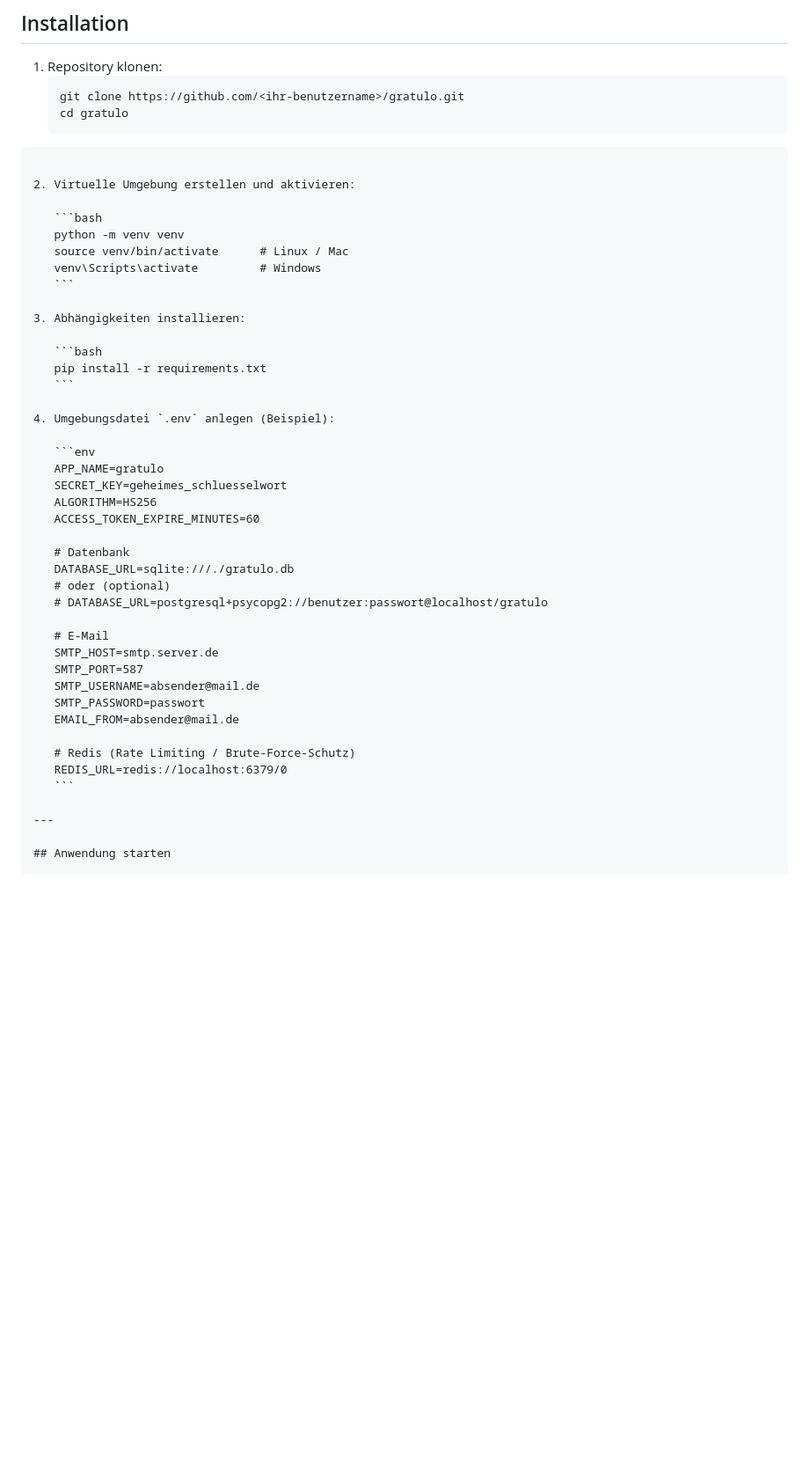
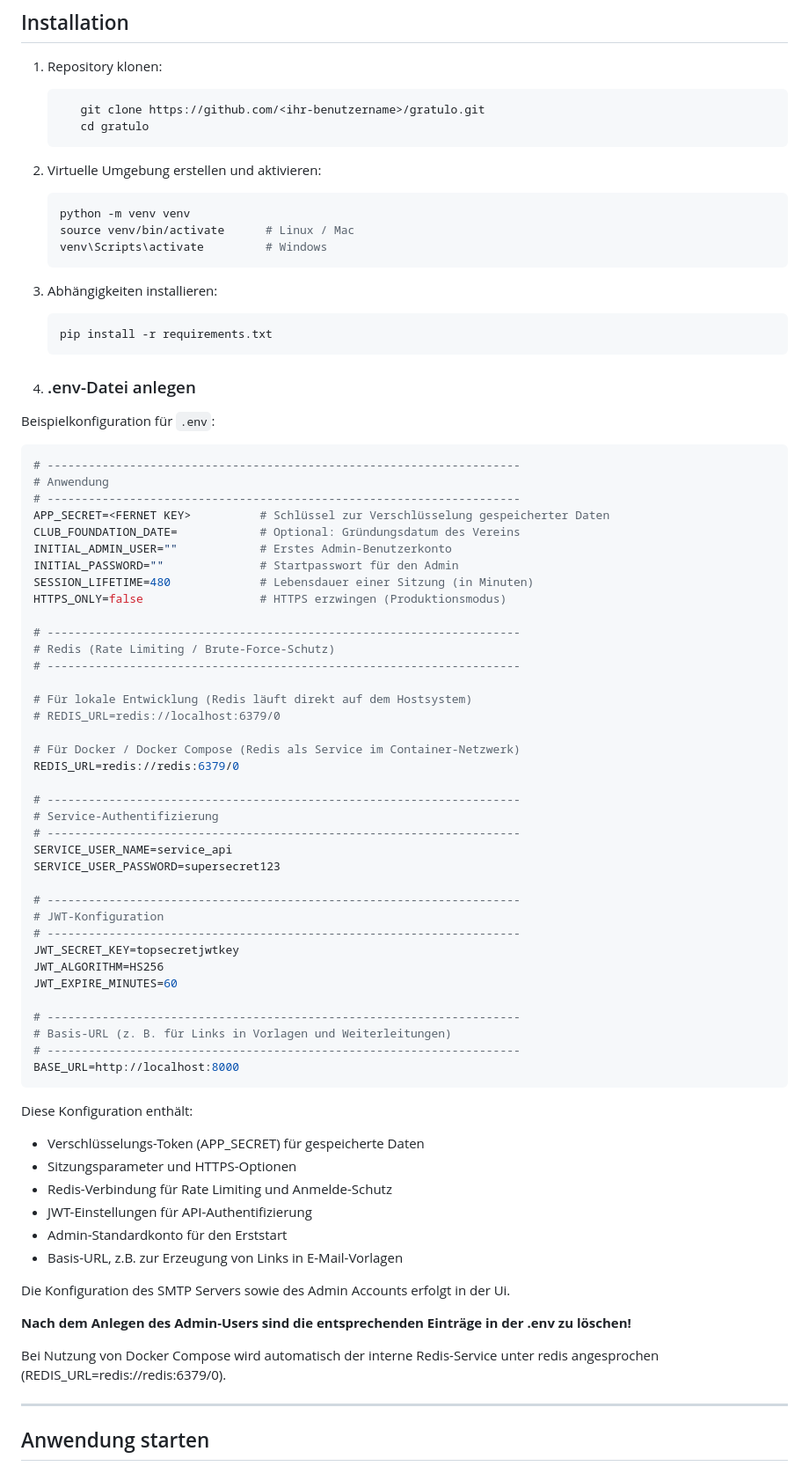
Before and after one commit to Flo-63/gratulo, a Markdown page: README_DE.md, the part around one of its changes. Shown at 88% size. GitHub-like rendering; blank space fills up the shorter version.

`````diff
--- a/README_DE.md
+++ b/README_DE.md
@@ -51,10 +51,11 @@ Zur Bearbeitung von Vorlagen wird der Editor **TinyMCE** in der kostenfreien Ver
 ## Installation
 
 1. Repository klonen:
-   ```bash
-   git clone https://github.com/<ihr-benutzername>/gratulo.git
-   cd gratulo
-````
+
+    ```bash
+       git clone https://github.com/<ihr-benutzername>/gratulo.git
+       cd gratulo
+    ```
 
 2. Virtuelle Umgebung erstellen und aktivieren:
 
@@ -70,29 +71,64 @@ Zur Bearbeitung von Vorlagen wird der Editor **TinyMCE** in der kostenfreien Ver
    pip install -r requirements.txt
    ```
 
-4. Umgebungsdatei `.env` anlegen (Beispiel):
+4. ### .env-Datei anlegen
 
-   ```env
-   APP_NAME=gratulo
-   SECRET_KEY=geheimes_schluesselwort
-   ALGORITHM=HS256
-   ACCESS_TOKEN_EXPIRE_MINUTES=60
+Beispielkonfiguration für `.env`:
 
-   # Datenbank
-   DATABASE_URL=sqlite:///./gratulo.db
-   # oder (optional)
-   # DATABASE_URL=postgresql+psycopg2://benutzer:passwort@localhost/gratulo
+```env
+# ---------------------------------------------------------------------
+# Anwendung
+# ---------------------------------------------------------------------
+APP_SECRET=<FERNET KEY>          # Schlüssel zur Verschlüsselung gespeicherter Daten
+CLUB_FOUNDATION_DATE=            # Optional: Gründungsdatum des Vereins
+INITIAL_ADMIN_USER=""            # Erstes Admin-Benutzerkonto
+INITIAL_PASSWORD=""              # Startpasswort für den Admin
+SESSION_LIFETIME=480             # Lebensdauer einer Sitzung (in Minuten)
+HTTPS_ONLY=false                 # HTTPS erzwingen (Produktionsmodus)
 
-   # E-Mail
-   SMTP_HOST=smtp.server.de
-   SMTP_PORT=587
-   SMTP_USERNAME=absender@mail.de
-   SMTP_PASSWORD=passwort
-   EMAIL_FROM=absender@mail.de
+# ---------------------------------------------------------------------
+# Redis (Rate Limiting / Brute-Force-Schutz)
+# ---------------------------------------------------------------------
 
-   # Redis (Rate Limiting / Brute-Force-Schutz)
-   REDIS_URL=redis://localhost:6379/0
-   ```
+# Für lokale Entwicklung (Redis läuft direkt auf dem Hostsystem)
+# REDIS_URL=redis://localhost:6379/0
+
+# Für Docker / Docker Compose (Redis als Service im Container-Netzwerk)
+REDIS_URL=redis://redis:6379/0
+
+# ---------------------------------------------------------------------
+# Service-Authentifizierung
+# ---------------------------------------------------------------------
+SERVICE_USER_NAME=service_api
+SERVICE_USER_PASSWORD=supersecret123
+
+# ---------------------------------------------------------------------
+# JWT-Konfiguration
+# ---------------------------------------------------------------------
+JWT_SECRET_KEY=topsecretjwtkey
+JWT_ALGORITHM=HS256
+JWT_EXPIRE_MINUTES=60
+
+# ---------------------------------------------------------------------
+# Basis-URL (z. B. für Links in Vorlagen und Weiterleitungen)
+# ---------------------------------------------------------------------
+BASE_URL=http://localhost:8000
+```
+
+Diese Konfiguration enthält:
+- Verschlüsselungs-Token (APP_SECRET) für gespeicherte Daten
+- Sitzungsparameter und HTTPS-Optionen
+- Redis-Verbindung für Rate Limiting und Anmelde-Schutz
+- JWT-Einstellungen für API-Authentifizierung
+- Admin-Standardkonto für den Erststart
+- Basis-URL, z.B. zur Erzeugung von Links in E-Mail-Vorlagen
+
+Die Konfiguration des SMTP Servers sowie des Admin Accounts erfolgt in der Ui.
+
+**Nach dem Anlegen des Admin-Users sind die entsprechenden Einträge in der .env zu löschen!**
+
+Bei Nutzung von Docker Compose wird automatisch der interne Redis-Service
+unter redis angesprochen (REDIS_URL=redis://redis:6379/0).
 
 ---
 
`````
Also changed, not shown: other parts of README_DE.md (+34 -3 lines), README.md (+74 -9 lines).
